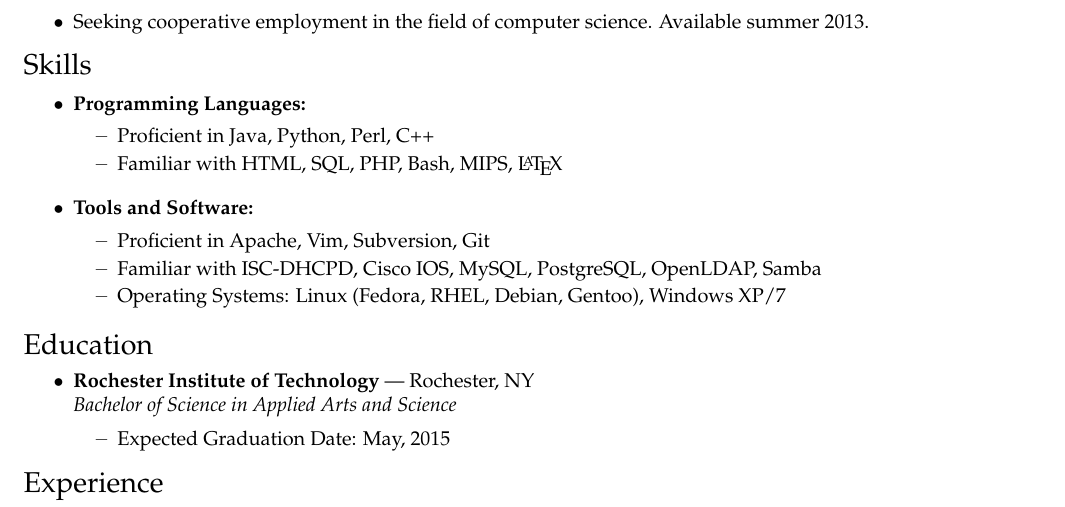
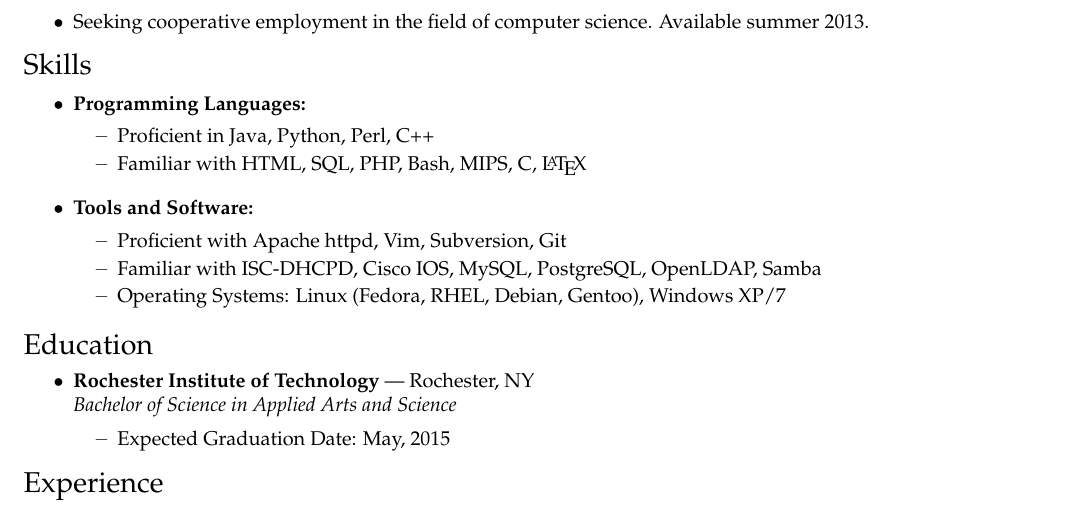
Before and after one commit to agargiulo/resume, a LaTeX CV (resume.tex): part of the page, cut so that both start at the same text. Compiled offline with pdfLaTeX.

Commit message:
Minor updates to the wording

```diff
--- a/resume.tex
+++ b/resume.tex
@@ -120,11 +120,11 @@
 
 	\begin{reslist}{Programming Languages:}
 		\ressubitem{Proficient in Java, Python, Perl, C++}
-		\ressubitem{Familiar with HTML, SQL, PHP, Bash, MIPS, \LaTeX}
+		\ressubitem{Familiar with HTML, SQL, PHP, Bash, MIPS, C, \LaTeX}
 	\end{reslist}
 
 	\begin{reslist}{Tools and Software:}
-		\ressubitem{Proficient in Apache, Vim, Subversion, Git}
+		\ressubitem{Proficient with Apache httpd, Vim, Subversion, Git}
 		\ressubitem{Familiar with ISC-DHCPD, Cisco IOS, MySQL, PostgreSQL, OpenLDAP, Samba}
 		\ressubitem{Operating Systems: Linux (Fedora, RHEL, Debian, Gentoo), Windows XP/7}
 	\end{reslist}
```
Also changed, not shown: 1 other file.
